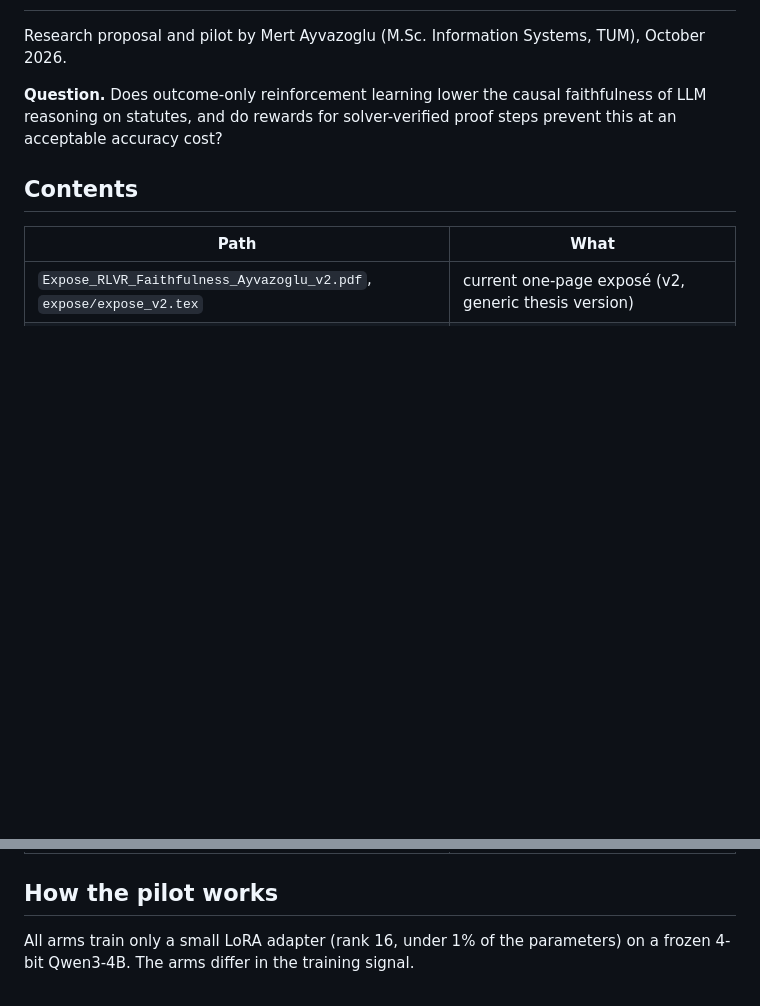
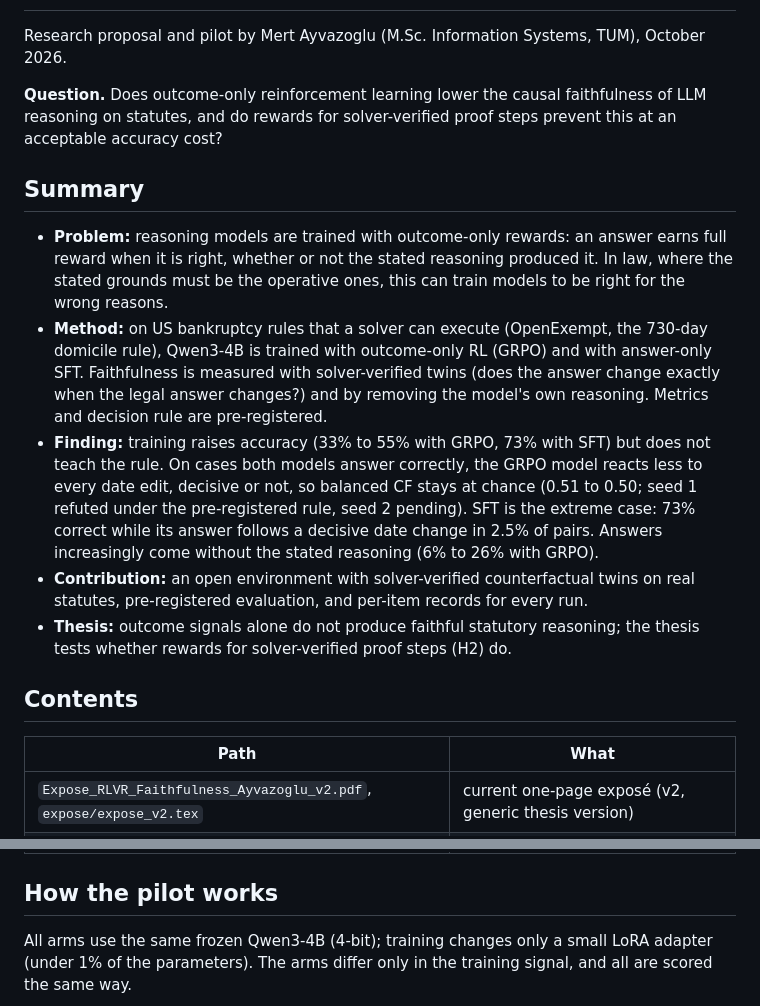
Before and after one commit to mert-ayv/right-outcome-wrong-reasons, a Markdown page: README.md, 2 parts joined by grey strips. Drawn GitHub-style; blank space fills up the shorter version.

Commit message:
README: summary section and one compact diagram of arms and evaluation
Co-Authored-By: Claude Opus 5.5 <noreply@anthropic.com>

````diff
--- a/README.md
+++ b/README.md
@@ -5,6 +5,25 @@ Research proposal and pilot by Mert Ayvazoglu (M.Sc. Information Systems, TUM),
 **Question.** Does outcome-only reinforcement learning lower the causal faithfulness of LLM
 reasoning on statutes, and do rewards for solver-verified proof steps prevent this at an acceptable
 accuracy cost?
+
+## Summary
+
+- **Problem:** reasoning models are trained with outcome-only rewards: an answer earns full reward
+  when it is right, whether or not the stated reasoning produced it. In law, where the stated grounds
+  must be the operative ones, this can train models to be right for the wrong reasons.
+- **Method:** on US bankruptcy rules that a solver can execute (OpenExempt, the 730-day domicile
+  rule), Qwen3-4B is trained with outcome-only RL (GRPO) and with answer-only SFT. Faithfulness is
+  measured with solver-verified twins (does the answer change exactly when the legal answer changes?)
+  and by removing the model's own reasoning. Metrics and decision rule are pre-registered.
+- **Finding:** training raises accuracy (33% to 55% with GRPO, 73% with SFT) but does not teach the
+  rule. On cases both models answer correctly, the GRPO model reacts less to every date edit, decisive
+  or not, so balanced CF stays at chance (0.51 to 0.50; seed 1 refuted under the pre-registered rule,
+  seed 2 pending). SFT is the extreme case: 73% correct while its answer follows a decisive date change
+  in 2.5% of pairs. Answers increasingly come without the stated reasoning (6% to 26% with GRPO).
+- **Contribution:** an open environment with solver-verified counterfactual twins on real statutes,
+  pre-registered evaluation, and per-item records for every run.
+- **Thesis:** outcome signals alone do not produce faithful statutory reasoning; the thesis tests
+  whether rewards for solver-verified proof steps (H2) do.
 
 ## Contents
 
@@ -16,8 +35,8 @@ accuracy cost?
 
 ## How the pilot works
 
-All arms train only a small LoRA adapter (rank 16, under 1% of the parameters) on a frozen 4-bit
-Qwen3-4B. The arms differ in the training signal.
+All arms use the same frozen Qwen3-4B (4-bit); training changes only a small LoRA adapter (under 1% of
+the parameters). The arms differ only in the training signal, and all are scored the same way.
 
 ```mermaid
 flowchart LR
````
Also changed, not shown: other parts of README.md (+29 -36 lines), pilot/README.md (+31 -38 lines).
